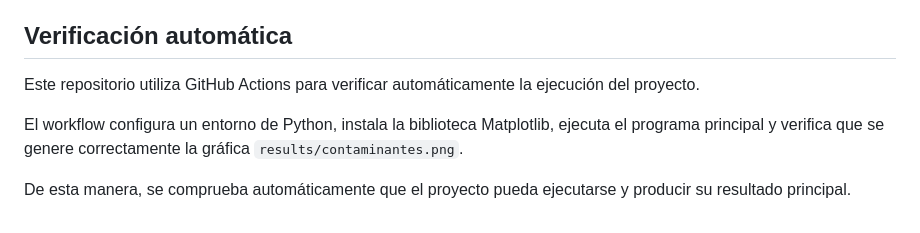
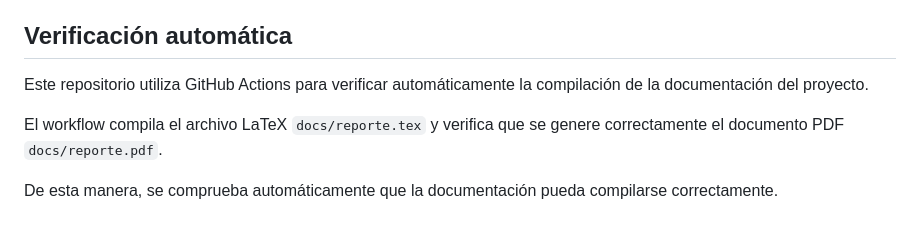
Before and after one commit to clarissacontreras/calidad-aire-monterrey, a Markdown page: README.md, the part around the change. Drawn GitHub-style.

Commit message:
Actualiza documentación del workflow

```diff
--- a/README.md
+++ b/README.md
@@ -184,8 +184,8 @@ Si utilizas este proyecto, puedes consultar la información de citación en el a
 
 ## Verificación automática
 
-Este repositorio utiliza GitHub Actions para verificar automáticamente la ejecución del proyecto.
+Este repositorio utiliza GitHub Actions para verificar automáticamente la compilación de la documentación del proyecto.
 
-El workflow configura un entorno de Python, instala la biblioteca Matplotlib, ejecuta el programa principal y verifica que se genere correctamente la gráfica `results/contaminantes.png`.
+El workflow compila el archivo LaTeX `docs/reporte.tex` y verifica que se genere correctamente el documento PDF `docs/reporte.pdf`.
 
-De esta manera, se comprueba automáticamente que el proyecto pueda ejecutarse y producir su resultado principal.
+De esta manera, se comprueba automáticamente que la documentación pueda compilarse correctamente.
```
